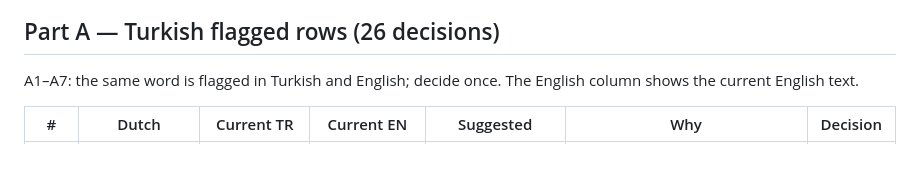
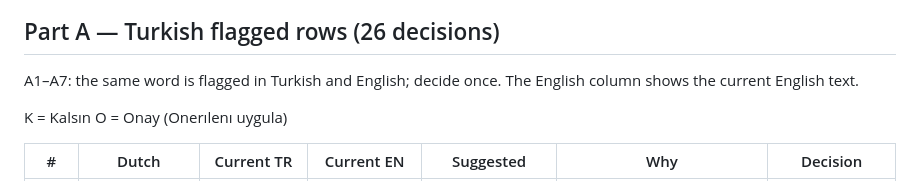
Before and after one commit to bltbllky/linguagrid-content, a Markdown page: review/owner-core.md, the part around one of its changes. Drawn GitHub-style; blank space fills up the shorter version.

Commit message:
T-225: owner's filled core sheet (Parts A and B)
Co-Authored-By: Claude Opus 5.5 <noreply@anthropic.com>

```diff
--- a/review/owner-core.md
+++ b/review/owner-core.md
@@ -29,5 +29,8 @@ All 27 Turkish and 11 English `owner` rows are covered (7 words are in both lang
 ## Part A — Turkish flagged rows (26 decisions)
 A1–A7: the same word is flagged in Turkish and English; decide once. The English column shows the current English text.
 
+K = Kalsın
+O = Onay (Onerılenı uygula)
+
 | # | Dutch | Current TR | Current EN | Suggested | Why | Decision |
 |---|---|---|---|---|---|---|
```
Also changed, not shown: other parts of review/owner-core.md (+30 -30 lines).
